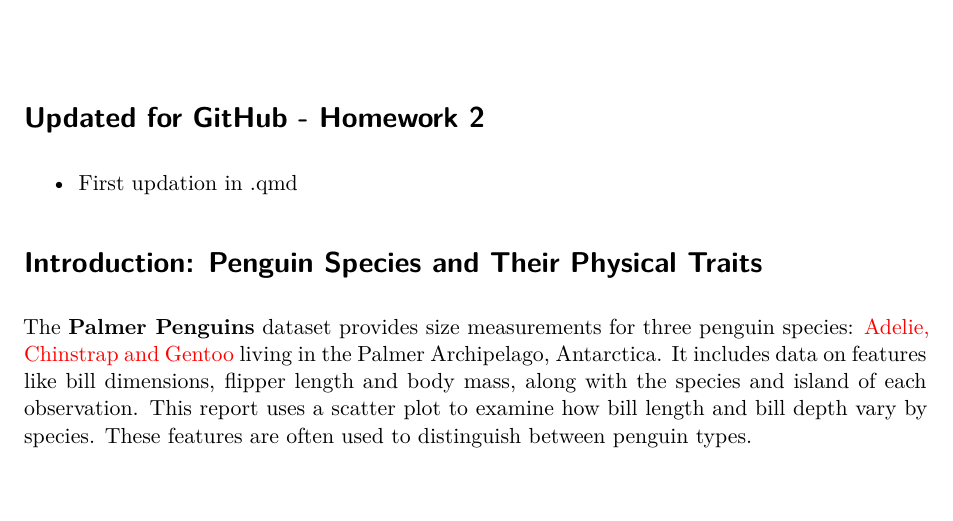
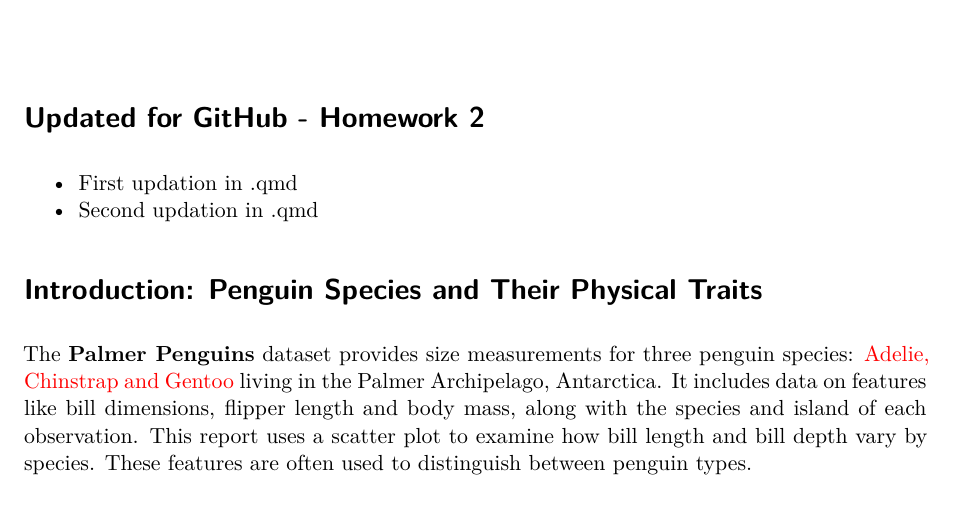
Before and after one commit to Akash29nair/STAT40830-Adv-Data-Prog-With-R, a Quarto document (24217873_HW1.qmd): part of page 1 of 2, cut so that both start at the same text. Rendered offline with R 4.5, knitr and Pandoc in place of Quarto, then LaTeX, with nearby package versions.

Commit message:
Second updation of the .qmd file
Updated QMD file with a small comment

````diff
--- a/24217873_HW1.qmd
+++ b/24217873_HW1.qmd
@@ -22,6 +22,7 @@
 # Updated for GitHub - Homework 2
 
 - First updation in .qmd
+- Second updation in .qmd
 
 ```{r setup, include=FALSE, message=FALSE, warning=FALSE}
 # Load required libraries
````
